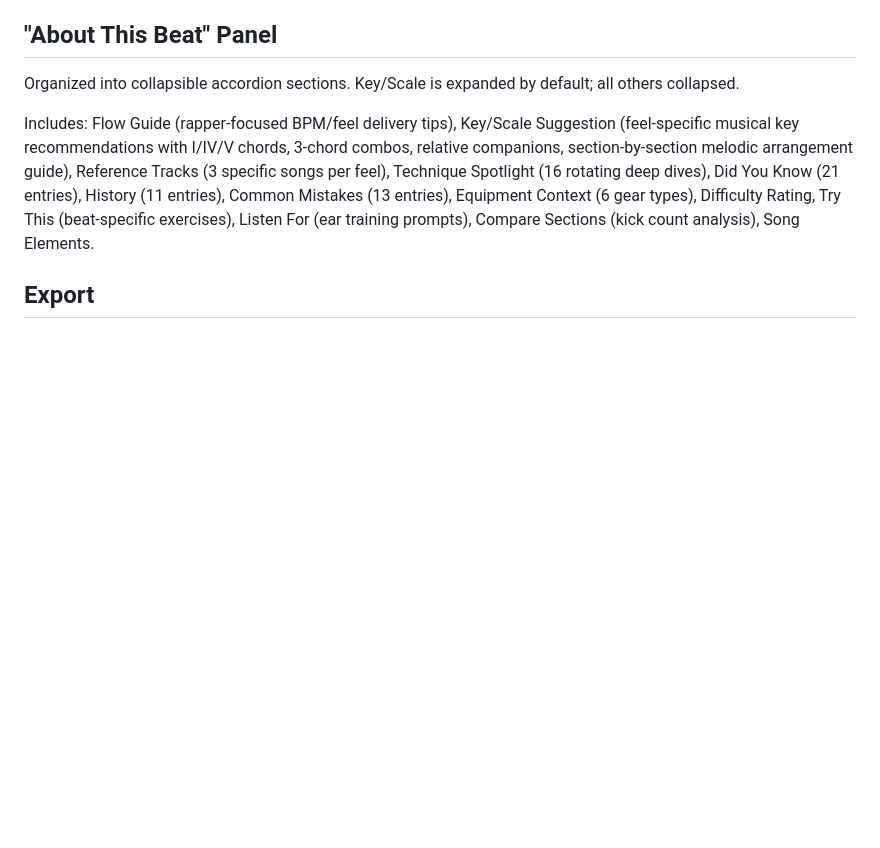
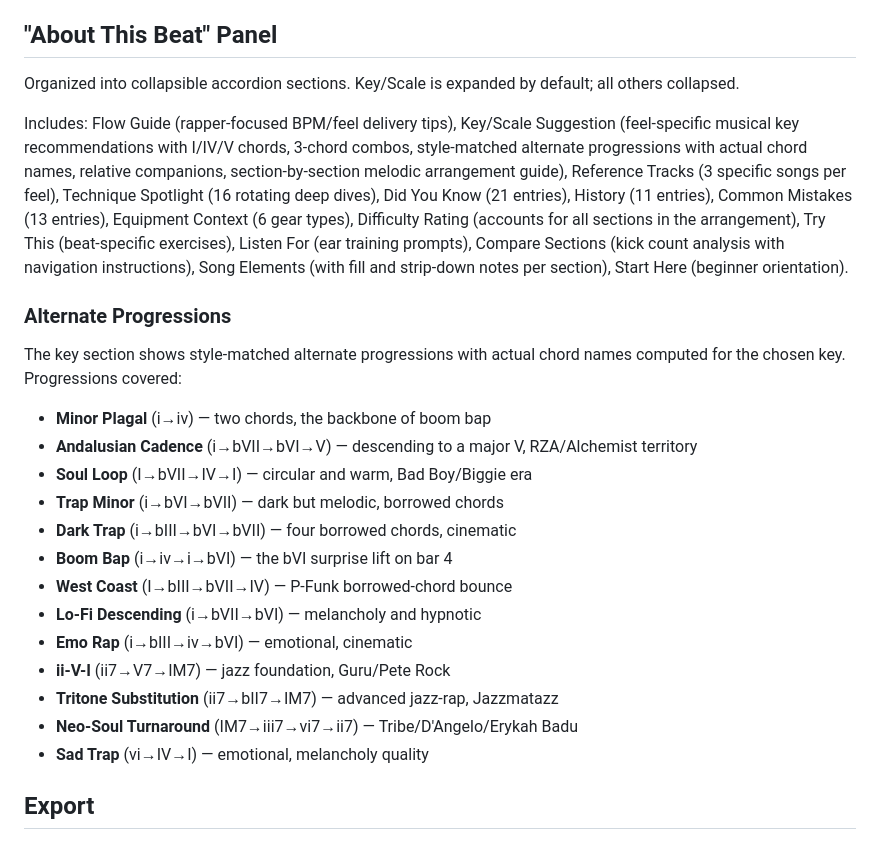
Before and after one commit to keithadler/hiphopdrummer, a Markdown page: DOCS.md, the part around the change. Drawn GitHub-style; blank space fills up the shorter version.

Commit message:
Update docs for alternate progressions and recent UX improvements
README: expanded Suggested Key bullet to list all 13 alternate
  progression types now included

DOCS: About This Beat section updated with full list of panel
  sections including new ones (Start Here, Compare Sections
  navigation, Song Elements with fill notes, Difficulty accounting
  for all sections). New Alternate Progressions subsection listing
  all 13 progressions with descriptions.

CONTRIBUTING: keyData note updated to explain how alternate
  progressions are computed from relNote and v fields. Note that
  adding new progressions only requires a lines.push() call.

```diff
--- a/DOCS.md
+++ b/DOCS.md
@@ -137,7 +137,24 @@ Jazzy: ghost-level snare roll. Hard: kick+snare unisons. Dark: single snare hit.
 
 Organized into collapsible accordion sections. Key/Scale is expanded by default; all others collapsed.
 
-Includes: Flow Guide (rapper-focused BPM/feel delivery tips), Key/Scale Suggestion (feel-specific musical key recommendations with I/IV/V chords, 3-chord combos, relative companions, section-by-section melodic arrangement guide), Reference Tracks (3 specific songs per feel), Technique Spotlight (16 rotating deep dives), Did You Know (21 entries), History (11 entries), Common Mistakes (13 entries), Equipment Context (6 gear types), Difficulty Rating, Try This (beat-specific exercises), Listen For (ear training prompts), Compare Sections (kick count analysis), Song Elements.
+Includes: Flow Guide (rapper-focused BPM/feel delivery tips), Key/Scale Suggestion (feel-specific musical key recommendations with I/IV/V chords, 3-chord combos, style-matched alternate progressions with actual chord names, relative companions, section-by-section melodic arrangement guide), Reference Tracks (3 specific songs per feel), Technique Spotlight (16 rotating deep dives), Did You Know (21 entries), History (11 entries), Common Mistakes (13 entries), Equipment Context (6 gear types), Difficulty Rating (accounts for all sections in the arrangement), Try This (beat-specific exercises), Listen For (ear training prompts), Compare Sections (kick count analysis with navigation instructions), Song Elements (with fill and strip-down notes per section), Start Here (beginner orientation).
+
+### Alternate Progressions
+The key section shows style-matched alternate progressions with actual chord names computed for the chosen key. Progressions covered:
+
+- **Minor Plagal** (i→iv) — two chords, the backbone of boom bap
+- **Andalusian Cadence** (i→bVII→bVI→V) — descending to a major V, RZA/Alchemist territory
+- **Soul Loop** (I→bVII→IV→I) — circular and warm, Bad Boy/Biggie era
+- **Trap Minor** (i→bVI→bVII) — dark but melodic, borrowed chords
+- **Dark Trap** (i→bIII→bVI→bVII) — four borrowed chords, cinematic
+- **Boom Bap** (i→iv→i→bVI) — the bVI surprise lift on bar 4
+- **West Coast** (I→bIII→bVII→IV) — P-Funk borrowed-chord bounce
+- **Lo-Fi Descending** (i→bVII→bVI) — melancholy and hypnotic
+- **Emo Rap** (i→bIII→iv→bVI) — emotional, cinematic
+- **ii-V-I** (ii7→V7→IM7) — jazz foundation, Guru/Pete Rock
+- **Tritone Substitution** (ii7→bII7→IM7) — advanced jazz-rap, Jazzmatazz
+- **Neo-Soul Turnaround** (IM7→iii7→vi7→ii7) — Tribe/D'Angelo/Erykah Badu
+- **Sad Trap** (vi→IV→I) — emotional, melancholy quality
 
 ## Export
 
```
Also changed, not shown: CONTRIBUTING.md (+3 -1 lines), README.md (+1 -1 lines).
